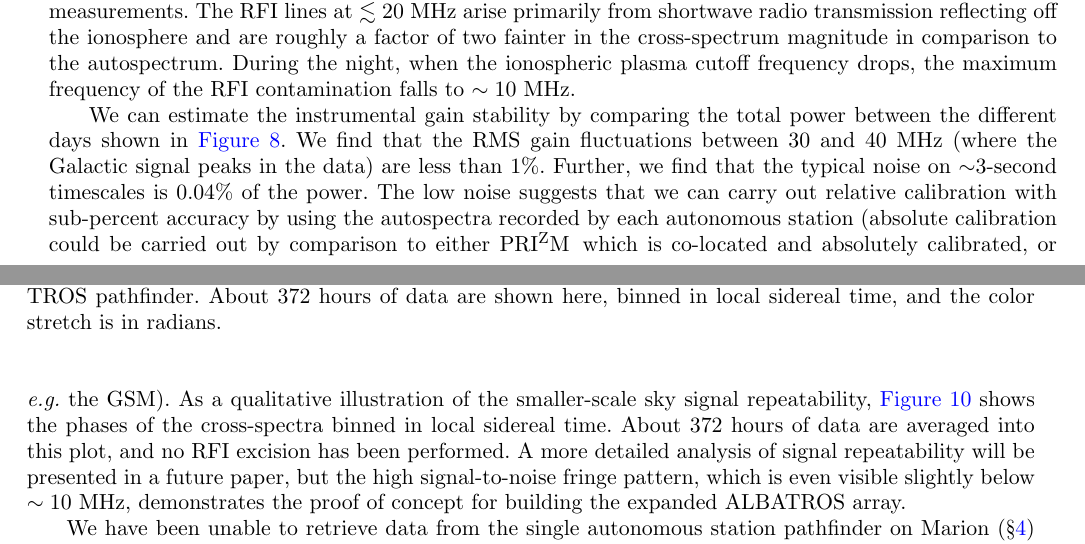
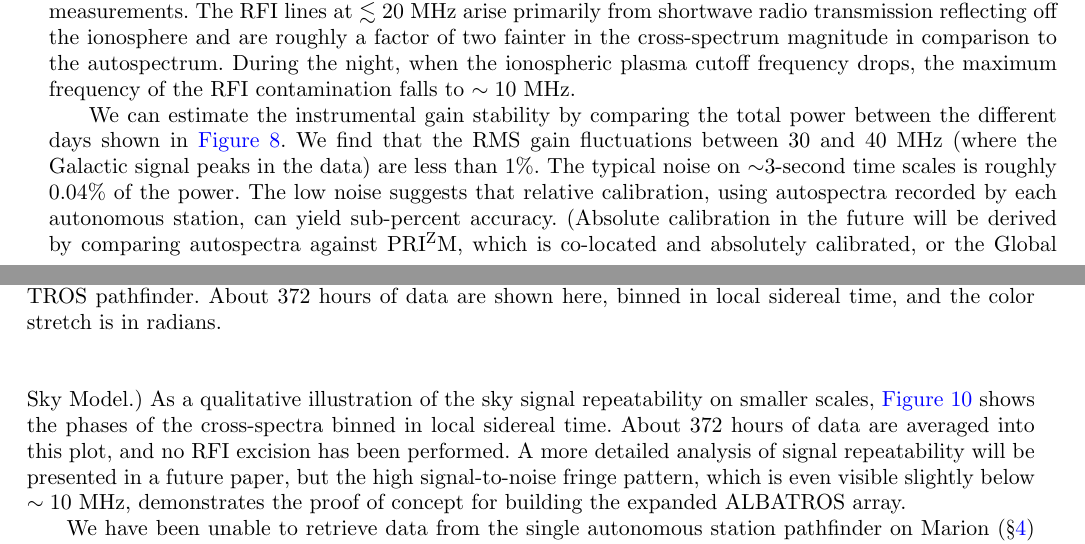
Before and after one commit to Casablanca25273/ALBATROS-Instument-Paper, a LaTeX document (albatros_paper.tex): two parts of pages 11 and 12 of 16 before the commit and two parts of pages 11 and 12 of 15 after it, joined at a grey line, cut so that both start at the same text. Compiled offline with pdfLaTeX.

Commit message:
HCC final changes!!!!

```diff
--- a/albatros_paper.tex
+++ b/albatros_paper.tex
@@ -743,23 +743,21 @@ maximum frequency of the RFI contamination falls to $\sim10$~MHz.
 We can estimate the instrumental gain stability by comparing the total
 power between the different days shown in
 \autoref{Fig:albatros2_waterfalls}.  We find that the RMS gain
-fluctuations between 30 and 40~MHz (where the Galactic signal peaks in the
-data) are less than 1\%.  Further, we find that the typical noise on
-$\sim$3-second timescales is 0.04\% of the power.  The low noise suggests that we
-can carry out relative calibration with sub-percent accuracy by using
-the autospectra recorded by each autonomous station (absolute calibration
-could be carried out by comparison to either \prizm\, which is
-co-located and absolutely calibrated, or \textit{e.g.} the GSM).
-As a qualitative illustration of the smaller-scale sky signal repeatability,
-\autoref{Fig:albatros2_phase} shows the phases of the cross-spectra
-binned in local sidereal time.  About 372 hours of data are averaged
-into this plot, and no RFI excision has been performed.  A more
-detailed analysis of signal repeatability will be presented in a
-future paper, but the high signal-to-noise fringe pattern, which is
+fluctuations between 30 and 40~MHz (where the Galactic signal peaks in
+the data) are less than 1\%.  The typical noise on $\sim$3-second time
+scales is roughly 0.04\% of the power.  The low noise suggests that
+relative calibration, using autospectra recorded by each autonomous
+station, can yield sub-percent accuracy.  (Absolute calibration in the
+future will be derived by comparing autospectra against \prizm, which
+is co-located and absolutely calibrated, or the Global Sky Model.)  As
+a qualitative illustration of the sky signal repeatability on smaller
+scales, \autoref{Fig:albatros2_phase} shows the phases of the
+cross-spectra binned in local sidereal time.  About 372 hours of data
+are averaged into this plot, and no RFI excision has been performed.
+A more detailed analysis of signal repeatability will be presented in
+a future paper, but the high signal-to-noise fringe pattern, which is
 even visible slightly below $\sim10$~MHz, demonstrates the proof of
 concept for building the expanded \albatros\ array.
-
-
 
 We have been unable to retrieve data from the single autonomous
 station pathfinder on Marion (\S\ref{s:autonomous}) because of
```
Also changed, not shown: response_to_referee.tex (+16 -14 lines), albatros_paper.tex (4 more changed lines).
